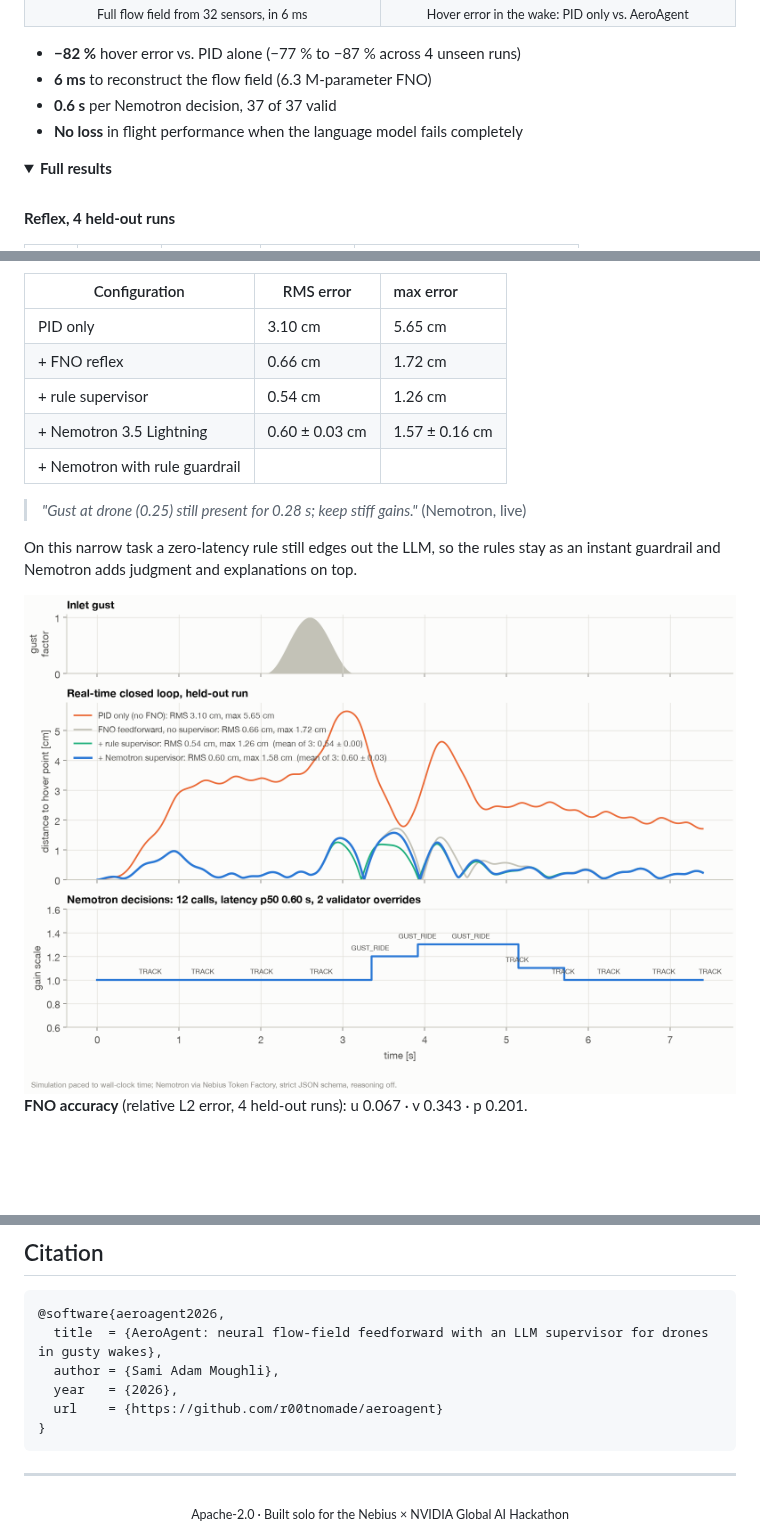
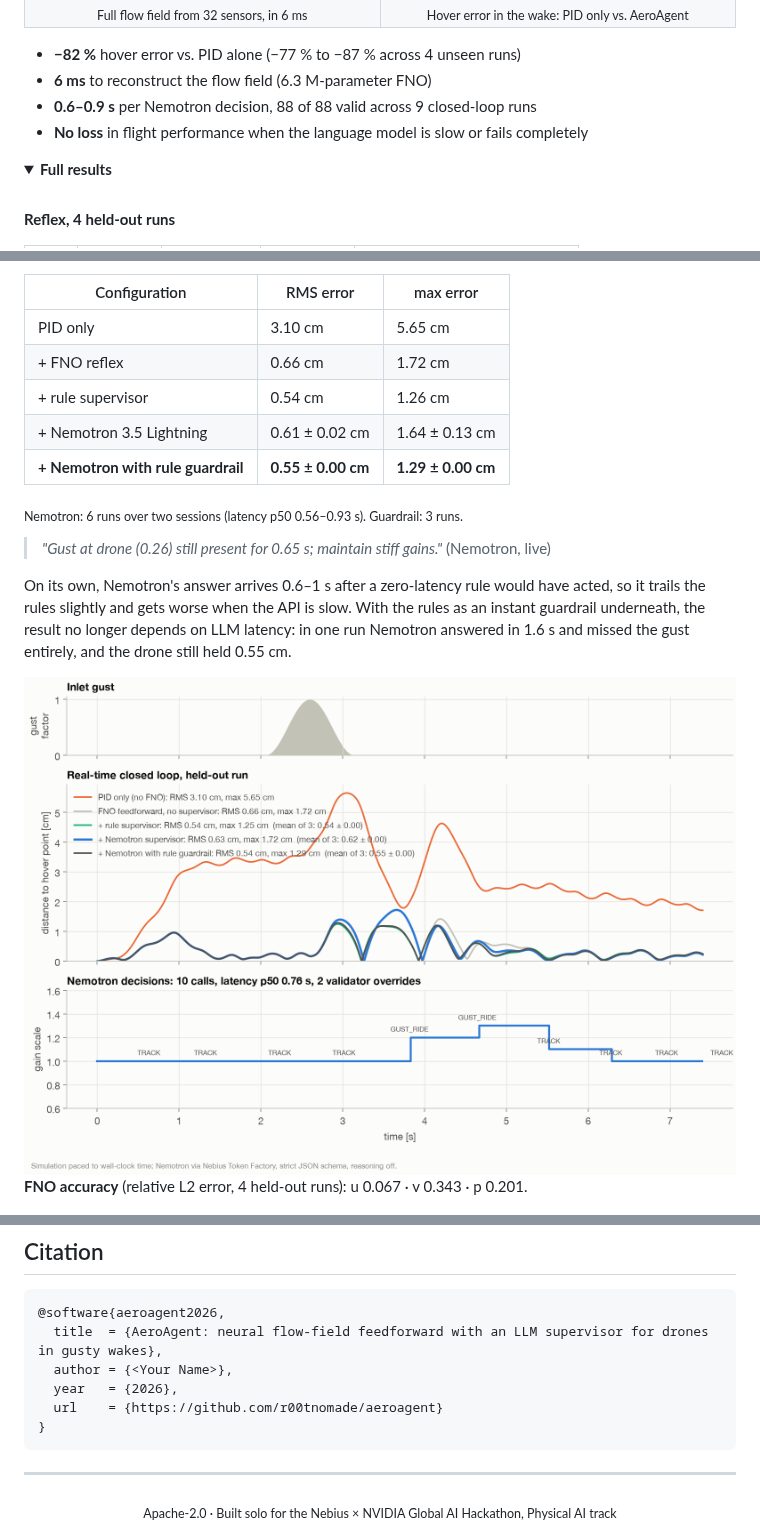
Before and after one commit to r00tnomade/aeroagent, a Markdown page: README.md, 3 parts joined by grey strips. Rendered like a GitHub page; pictures changed too: docs/figures/closed_loop_run_020.png; folded sections open; blank space fills up the shorter version.

Commit message:
hybrid guardrail: 0.55 cm regardless of LLM latency

````diff
--- a/README.md
+++ b/README.md
@@ -63,8 +63,8 @@ flowchart LR
 
 - **−82 %** hover error vs. PID alone (−77 % to −87 % across 4 unseen runs)
 - **6 ms** to reconstruct the flow field (6.3 M-parameter FNO)
-- **0.6 s** per Nemotron decision, 37 of 37 valid
-- **No loss** in flight performance when the language model fails completely
+- **0.6–0.9 s** per Nemotron decision, 88 of 88 valid across 9 closed-loop runs
+- **No loss** in flight performance when the language model is slow or fails completely
 
 <details>
 <summary><b>Full results</b></summary>
@@ -99,16 +99,18 @@ Compensating only the exact mean wind (no FNO) already removes 60–76 %. The FN
 **Closed loop with Nemotron, real time, 3 repeats**
 
 | Configuration | RMS error | max error |
-|---|---|:---|
+|---|---|---|
 | PID only | 3.10 cm | 5.65 cm |
 | + FNO reflex | 0.66 cm | 1.72 cm |
 | + rule supervisor | 0.54 cm | 1.26 cm |
-| + Nemotron 3.5 Lightning | 0.60 ± 0.03 cm | 1.57 ± 0.16 cm |
-| + Nemotron with rule guardrail | <!-- TODO --> | <!-- TODO --> |
+| + Nemotron 3.5 Lightning | 0.61 ± 0.02 cm | 1.64 ± 0.13 cm |
+| **+ Nemotron with rule guardrail** | **0.55 ± 0.00 cm** | **1.29 ± 0.00 cm** |
 
-> *"Gust at drone (0.25) still present for 0.28 s; keep stiff gains."* (Nemotron, live)
+<sub>Nemotron: 6 runs over two sessions (latency p50 0.56–0.93 s). Guardrail: 3 runs.</sub>
 
-On this narrow task a zero-latency rule still edges out the LLM, so the rules stay as an instant guardrail and Nemotron adds judgment and explanations on top.
+> *"Gust at drone (0.26) still present for 0.65 s; maintain stiff gains."* (Nemotron, live)
+
+On its own, Nemotron's answer arrives 0.6–1 s after a zero-latency rule would have acted, so it trails the rules slightly and gets worse when the API is slow. With the rules as an instant guardrail underneath, the result no longer depends on LLM latency: in one run Nemotron answered in 1.6 s and missed the gust entirely, and the drone still held 0.55 cm.
 
 <img src="docs/figures/closed_loop_run_020.png" alt="Closed loop with Nemotron decisions">
 
@@ -204,7 +206,7 @@ Simulation only, 2D airflow, one obstacle shape. The sensors sit on the obstacle
 ```bibtex
 @software{aeroagent2026,
   title  = {AeroAgent: neural flow-field feedforward with an LLM supervisor for drones in gusty wakes},
-  author = {Sami Adam Moughli},
+  author = {<Your Name>},
   year   = {2026},
   url    = {https://github.com/r00tnomade/aeroagent}
 }
@@ -213,5 +215,5 @@ Simulation only, 2D airflow, one obstacle shape. The sensors sit on the obstacle
 ---
 
 <div align="center">
-<sub>Apache-2.0 · Built solo for the Nebius × NVIDIA Global AI Hackathon</sub>
+<sub>Apache-2.0 · Built solo for the Nebius × NVIDIA Global AI Hackathon, Physical AI track</sub>
 </div>
````
